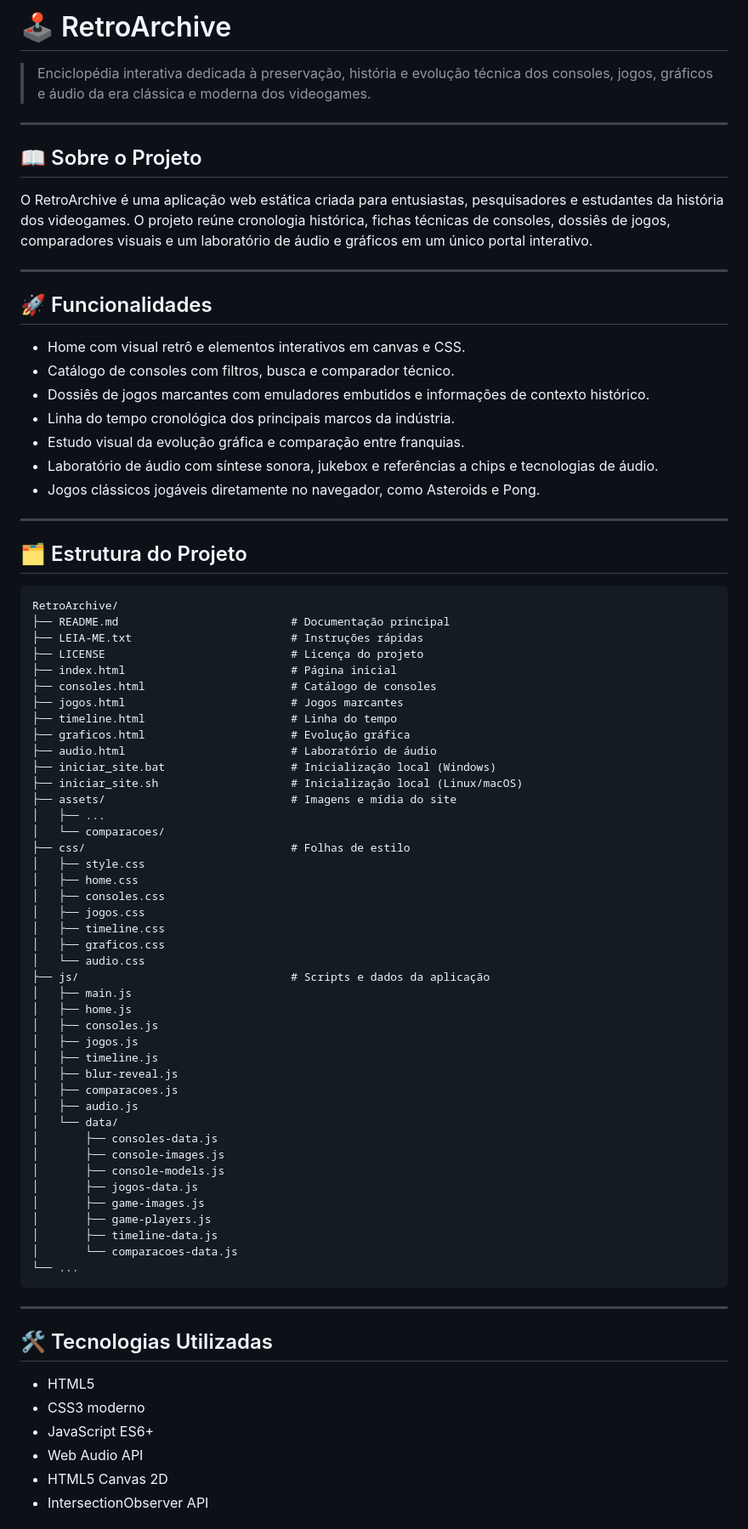
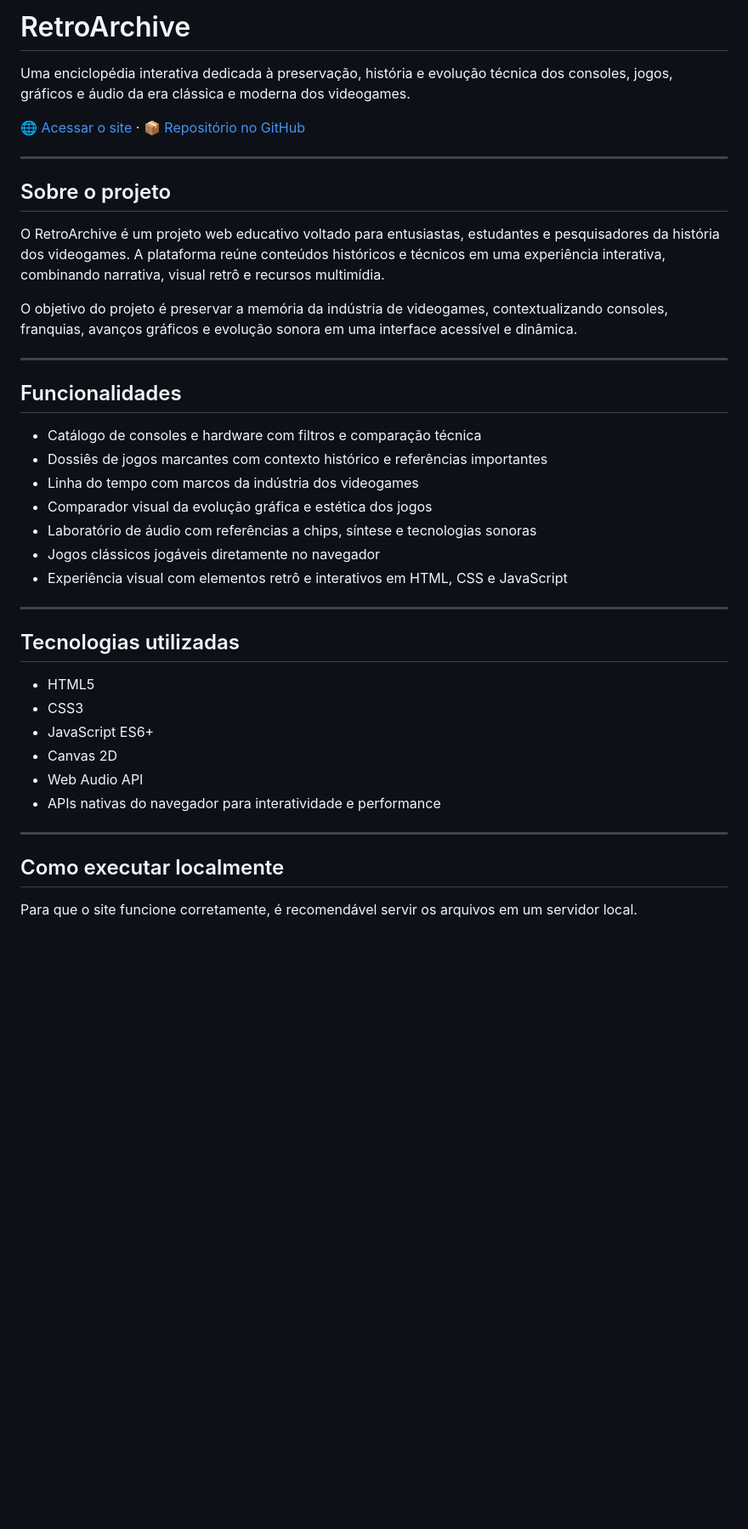
Before and after one commit to mkzzo/RetroArchives, a Markdown page: README.md, the part around one of its changes. Shown at 85% size. Rendered like a GitHub page; blank space fills up the shorter version.

Commit message:
Ajusta o README para uma versão mais profissional e objetiva

````diff
--- a/README.md
+++ b/README.md
@@ -1,82 +1,43 @@
-# 🕹️ RetroArchive
+# RetroArchive
 
-> Enciclopédia interativa dedicada à preservação, história e evolução técnica dos consoles, jogos, gráficos e áudio da era clássica e moderna dos videogames.
+Uma enciclopédia interativa dedicada à preservação, história e evolução técnica dos consoles, jogos, gráficos e áudio da era clássica e moderna dos videogames.
+
+[🌐 Acessar o site](https://mkzzo.github.io/RetroArchives/) · [📦 Repositório no GitHub](https://github.com/mkzzo/RetroArchives)
 
 ---
 
-## 📖 Sobre o Projeto
+## Sobre o projeto
 
-O RetroArchive é uma aplicação web estática criada para entusiastas, pesquisadores e estudantes da história dos videogames. O projeto reúne cronologia histórica, fichas técnicas de consoles, dossiês de jogos, comparadores visuais e um laboratório de áudio e gráficos em um único portal interativo.
+O RetroArchive é um projeto web educativo voltado para entusiastas, estudantes e pesquisadores da história dos videogames. A plataforma reúne conteúdos históricos e técnicos em uma experiência interativa, combinando narrativa, visual retrô e recursos multimídia.
+
+O objetivo do projeto é preservar a memória da indústria de videogames, contextualizando consoles, franquias, avanços gráficos e evolução sonora em uma interface acessível e dinâmica.
 
 ---
 
-## 🚀 Funcionalidades
+## Funcionalidades
 
-- Home com visual retrô e elementos interativos em canvas e CSS.
-- Catálogo de consoles com filtros, busca e comparador técnico.
-- Dossiês de jogos marcantes com emuladores embutidos e informações de contexto histórico.
-- Linha do tempo cronológica dos principais marcos da indústria.
-- Estudo visual da evolução gráfica e comparação entre franquias.
-- Laboratório de áudio com síntese sonora, jukebox e referências a chips e tecnologias de áudio.
-- Jogos clássicos jogáveis diretamente no navegador, como Asteroids e Pong.
+- Catálogo de consoles e hardware com filtros e comparação técnica
+- Dossiês de jogos marcantes com contexto histórico e referências importantes
+- Linha do tempo com marcos da indústria dos videogames
+- Comparador visual da evolução gráfica e estética dos jogos
+- Laboratório de áudio com referências a chips, síntese e tecnologias sonoras
+- Jogos clássicos jogáveis diretamente no navegador
+- Experiência visual com elementos retrô e interativos em HTML, CSS e JavaScript
 
 ---
 
-## 🗂️ Estrutura do Projeto
+## Tecnologias utilizadas
 
-```text
-RetroArchive/
-├── README.md                          # Documentação principal
-├── LEIA-ME.txt                        # Instruções rápidas
-├── LICENSE                            # Licença do projeto
-├── index.html                         # Página inicial
-├── consoles.html                      # Catálogo de consoles
-├── jogos.html                         # Jogos marcantes
-├── timeline.html                      # Linha do tempo
-├── graficos.html                      # Evolução gráfica
-├── audio.html                         # Laboratório de áudio
-├── iniciar_site.bat                   # Inicialização local (Windows)
-├── iniciar_site.sh                    # Inicialização local (Linux/macOS)
-├── assets/                            # Imagens e mídia do site
-│   ├── ...
-│   └── comparacoes/
-├── css/                               # Folhas de estilo
-│   ├── style.css
-│   ├── home.css
-│   ├── consoles.css
-│   ├── jogos.css
-│   ├── timeline.css
-│   ├── graficos.css
-│   └── audio.css
-├── js/                                # Scripts e dados da aplicação
-│   ├── main.js
-│   ├── home.js
-│   ├── consoles.js
-│   ├── jogos.js
-│   ├── timeline.js
-│   ├── blur-reveal.js
-│   ├── comparacoes.js
-│   ├── audio.js
-│   └── data/
-│       ├── consoles-data.js
-│       ├── console-images.js
-│       ├── console-models.js
-│       ├── jogos-data.js
-│       ├── game-images.js
-│       ├── game-players.js
-│       ├── timeline-data.js
-│       └── comparacoes-data.js
-└── ...
-```
+- HTML5
+- CSS3
+- JavaScript ES6+
+- Canvas 2D
+- Web Audio API
+- APIs nativas do navegador para interatividade e performance
 
 ---
 
-## 🛠️ Tecnologias Utilizadas
+## Como executar localmente
 
-- HTML5
-- CSS3 moderno
-- JavaScript ES6+
-- Web Audio API
-- HTML5 Canvas 2D
-- IntersectionObserver API
+Para que o site funcione corretamente, é recomendável servir os arquivos em um servidor local.
 
````
Also changed, not shown: other parts of README.md (+37 -29 lines).
